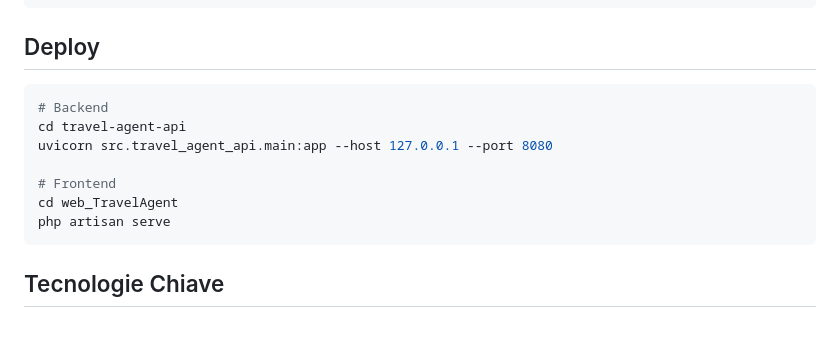
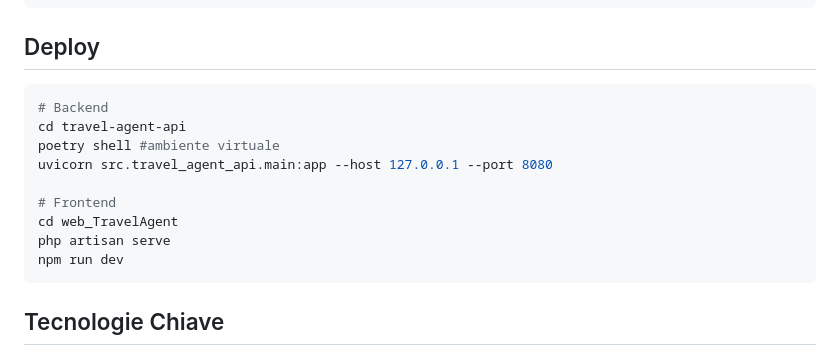
Before and after one commit to FedericoBattisti/Freya_Travel, a Markdown page: README.md, the part around the change. GitHub-like rendering; blank space fills up the shorter version.

Commit message:
ulteriori aggiunte

````diff
--- a/README.md
+++ b/README.md
@@ -101,14 +101,16 @@ DATABASE_URL=postgresql://user:pass@host/db
 
 ## Deploy
 
-```bash
+```bash powershell
 # Backend
 cd travel-agent-api
+poetry shell #ambiente virtuale
 uvicorn src.travel_agent_api.main:app --host 127.0.0.1 --port 8080
 
 # Frontend
 cd web_TravelAgent
 php artisan serve
+npm run dev
 ```
 
 ## Tecnologie Chiave
````
